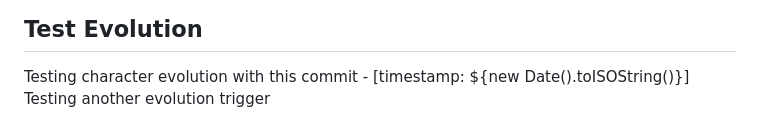
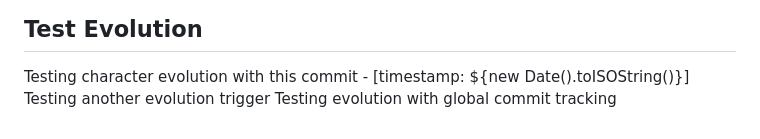
Before and after one commit to potnoodledev/potnoodledev, a Markdown page: README.md, the part around the change. Drawn GitHub-style.

Commit message:
test: Evolution with global commit tracking

```diff
--- a/README.md
+++ b/README.md
@@ -240,3 +240,4 @@ This project is licensed under the ISC License.
 ## Test Evolution
 Testing character evolution with this commit - [timestamp: ${new Date().toISOString()}]
 Testing another evolution trigger
+Testing evolution with global commit tracking
```
